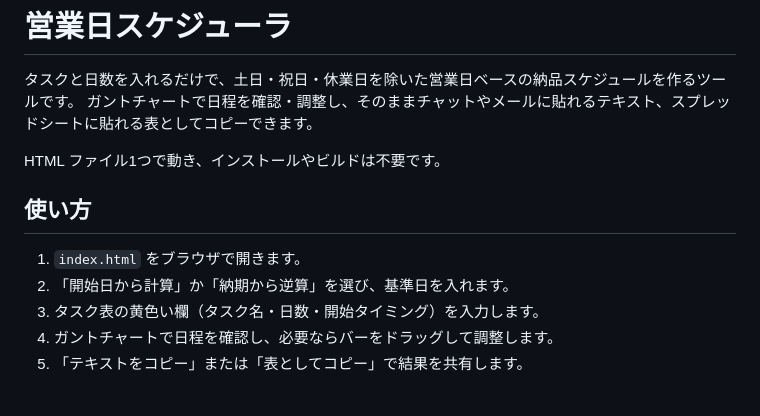
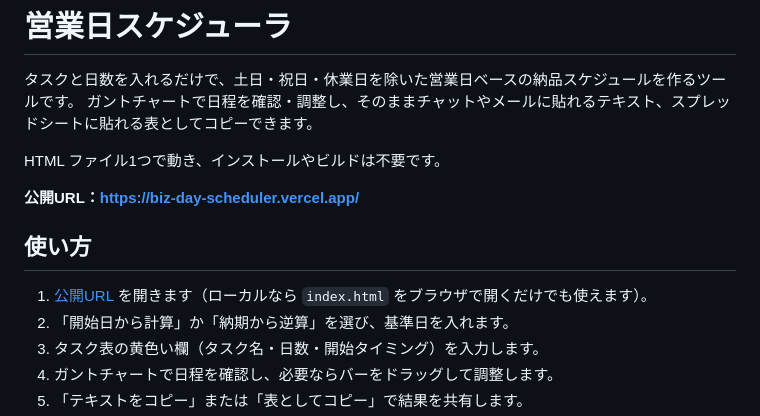
Before and after one commit to hide-yama/biz-day-scheduler, a Markdown page: README.md, the part around the change. Drawn GitHub-style; blank space fills up the shorter version.

Commit message:
README に公開URLを追記
Co-Authored-By: Claude Opus 5.5 (1M context) <noreply@anthropic.com>

```diff
--- a/README.md
+++ b/README.md
@@ -5,9 +5,11 @@
 
 HTML ファイル1つで動き、インストールやビルドは不要です。
 
+**公開URL：https://biz-day-scheduler.vercel.app/**
+
 ## 使い方
 
-1. `index.html` をブラウザで開きます。
+1. [公開URL](https://biz-day-scheduler.vercel.app/) を開きます（ローカルなら `index.html` をブラウザで開くだけでも使えます）。
 2. 「開始日から計算」か「納期から逆算」を選び、基準日を入れます。
 3. タスク表の黄色い欄（タスク名・日数・開始タイミング）を入力します。
 4. ガントチャートで日程を確認し、必要ならバーをドラッグして調整します。
```
